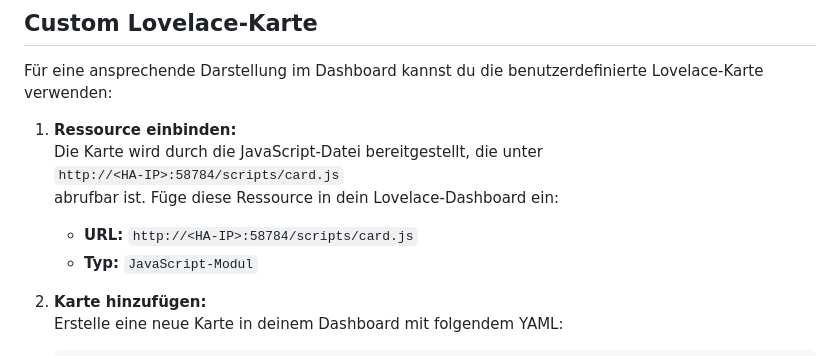
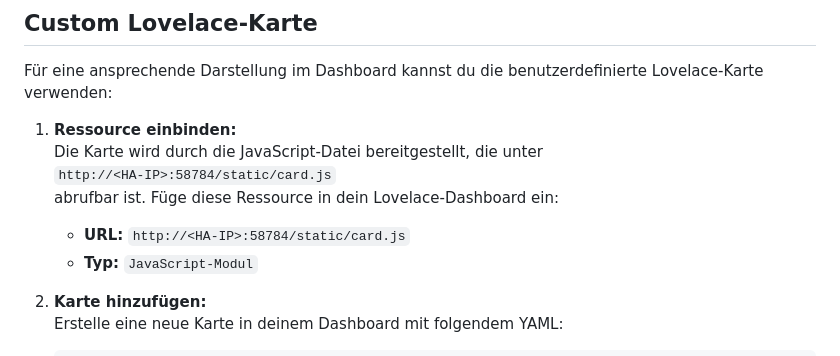
Before and after one commit to nils-kt/nils-kt-addons, a Markdown page: parcel_tracker/README.md, the part around the change. Rendered like a GitHub page.

Commit message:
Update README to correct resource URL for JavaScript module

```diff
--- a/parcel_tracker/README.md
+++ b/parcel_tracker/README.md
@@ -92,9 +92,9 @@ Für eine ansprechende Darstellung im Dashboard kannst du die benutzerdefinierte
 
 1. **Ressource einbinden:**
    Die Karte wird durch die JavaScript-Datei bereitgestellt, die unter
-   `http://<HA-IP>:58784/scripts/card.js`
+   `http://<HA-IP>:58784/static/card.js`
    abrufbar ist. Füge diese Ressource in dein Lovelace-Dashboard ein:
-   - **URL:** `http://<HA-IP>:58784/scripts/card.js`
+   - **URL:** `http://<HA-IP>:58784/static/card.js`
    - **Typ:** `JavaScript-Modul`
 
 2. **Karte hinzufügen:**
```
